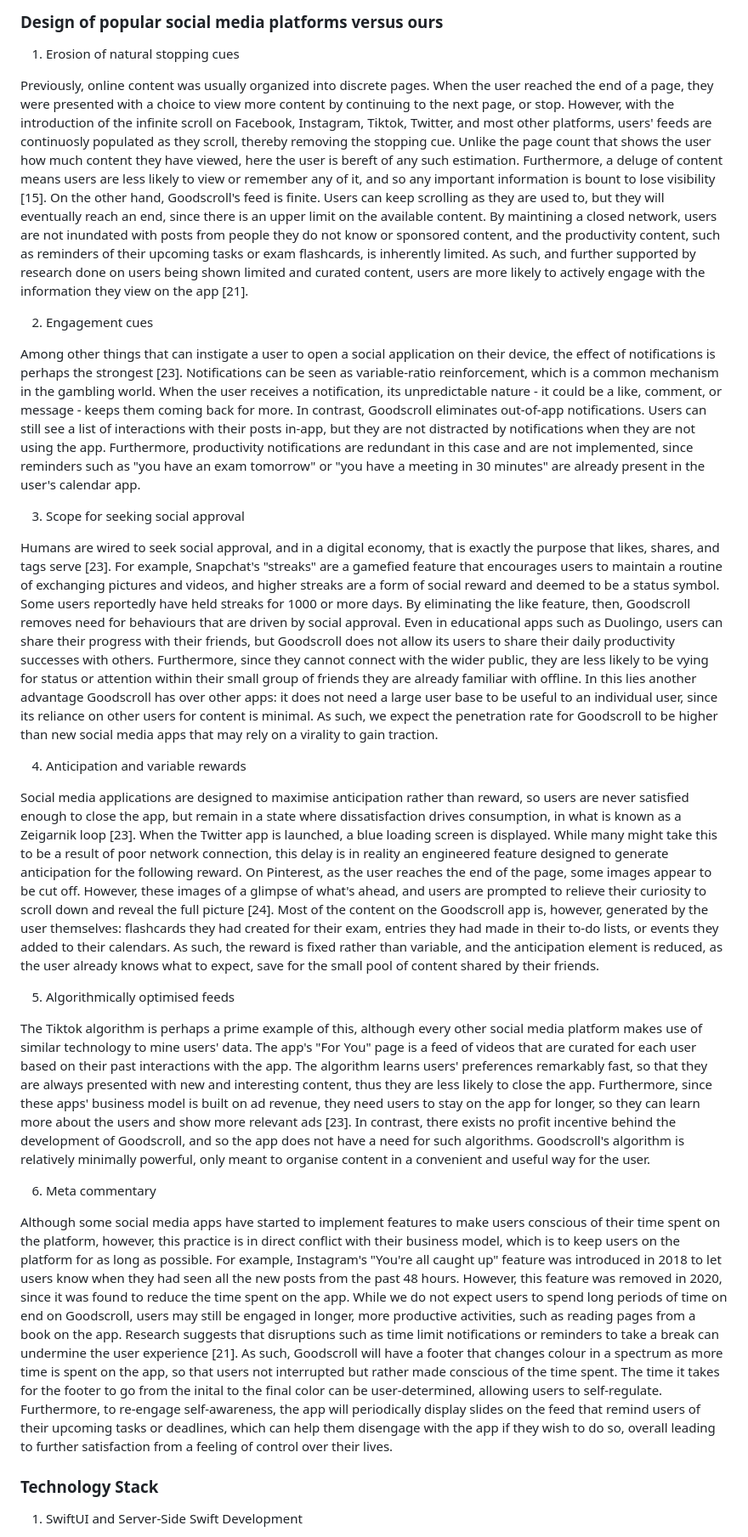
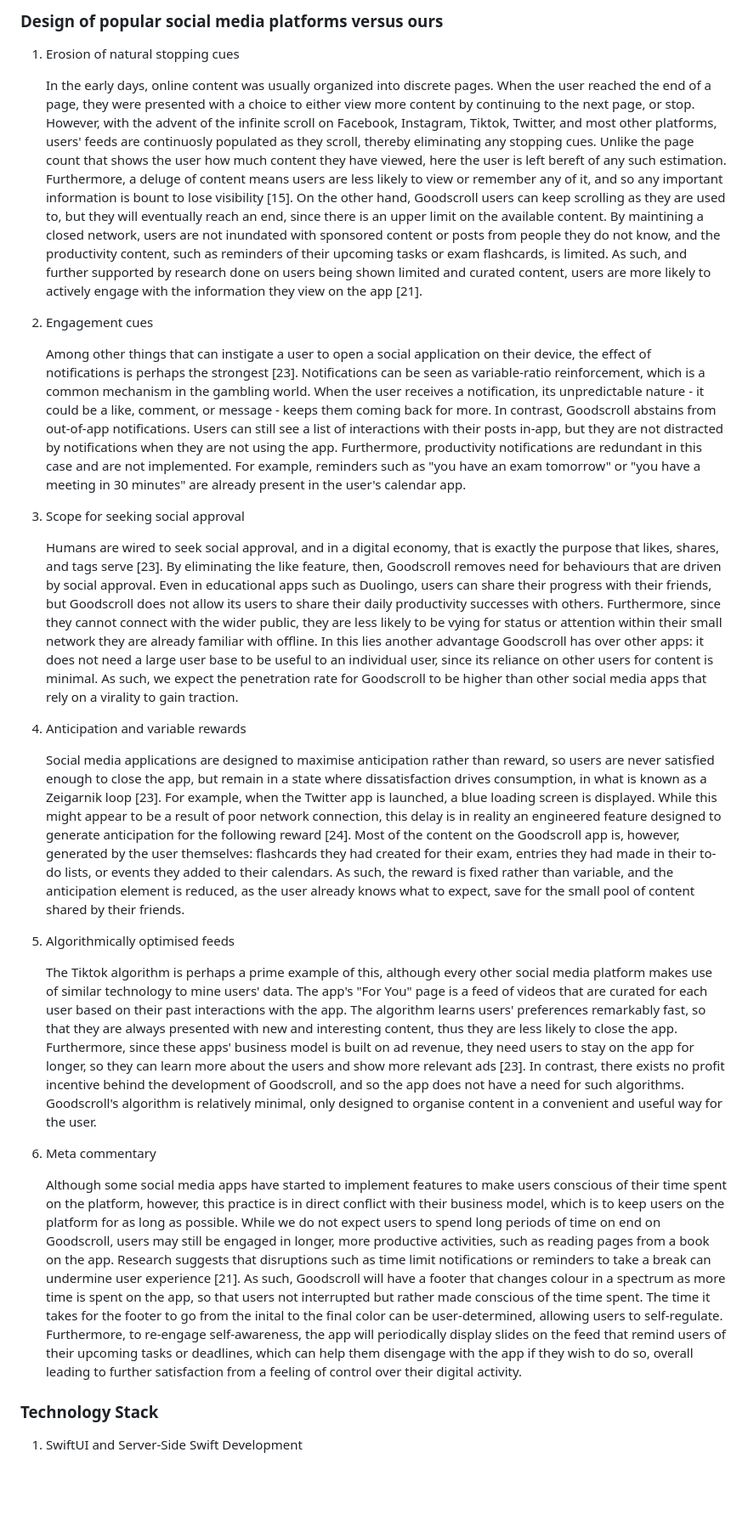
Before and after one commit to zion-off/docs, a Markdown page: proposal/proposal.md, the part around one of its changes. Shown at 85% size. GitHub-like rendering; blank space fills up the shorter version.

```diff
--- a/proposal/proposal.md
+++ b/proposal/proposal.md
@@ -40,28 +40,27 @@ As discussed earlier, societiy's leaning on social media could be a result of va
 
 1. Erosion of natural stopping cues
 
-Previously, online content was usually organized into discrete pages. When the user reached the end of a page, they were presented with a choice to view more content by continuing to the next page, or stop. However, with the introduction of the infinite scroll on Facebook, Instagram, Tiktok, Twitter, and most other platforms, users' feeds are continuosly populated as they scroll, thereby removing the stopping cue. Unlike the page count that shows the user how much content they have viewed, here the user is bereft of any such estimation. Furthermore, a deluge of content means users are less likely to view or remember any of it, and so any important information is bount to lose visibility [15]. On the other hand, Goodscroll's feed is finite. Users can keep scrolling as they are used to, but they will eventually reach an end, since there is an upper limit on the available content. By maintining a closed network, users are not inundated with posts from people they do not know or sponsored content, and the productivity content, such as reminders of their upcoming tasks or exam flashcards, is inherently limited. As such, and further supported by research done on users being shown limited and curated content, users are more likely to actively engage with the information they view on the app [21].
+    In the early days, online content was usually organized into discrete pages. When the user reached the end of a page, they were presented with a choice to either view more content by continuing to the next page, or stop. However, with the advent of the infinite scroll on Facebook, Instagram, Tiktok, Twitter, and most other platforms, users' feeds are continuosly populated as they scroll, thereby eliminating any stopping cues. Unlike the page count that shows the user how much content they have viewed, here the user is left bereft of any such estimation. Furthermore, a deluge of content means users are less likely to view or remember any of it, and so any important information is bount to lose visibility [15]. On the other hand, Goodscroll users can keep scrolling as they are used to, but they will eventually reach an end, since there is an upper limit on the available content. By maintining a closed network, users are not inundated with sponsored content or posts from people they do not know, and the productivity content, such as reminders of their upcoming tasks or exam flashcards, is limited. As such, and further supported by research done on users being shown limited and curated content, users are more likely to actively engage with the information they view on the app [21].
 
 2. Engagement cues
 
-Among other things that can instigate a user to open a social application on their device, the effect of notifications is perhaps the strongest [23]. Notifications can be seen as variable-ratio reinforcement, which is a common mechanism in the gambling world. When the user receives a notification, its unpredictable nature - it could be a like, comment, or message - keeps them coming back for more. In contrast, Goodscroll eliminates out-of-app notifications. Users can still see a list of interactions with their posts in-app, but they are not distracted by notifications when they are not using the app. Furthermore, productivity notifications are redundant in this case and are not implemented, since reminders such as "you have an exam tomorrow" or "you have a meeting in 30 minutes" are already present in the user's calendar app.
+    Among other things that can instigate a user to open a social application on their device, the effect of notifications is perhaps the strongest [23]. Notifications can be seen as variable-ratio reinforcement, which is a common mechanism in the gambling world. When the user receives a notification, its unpredictable nature - it could be a like, comment, or message - keeps them coming back for more. In contrast, Goodscroll abstains from out-of-app notifications. Users can still see a list of interactions with their posts in-app, but they are not distracted by notifications when they are not using the app. Furthermore, productivity notifications are redundant in this case and are not implemented. For example, reminders such as "you have an exam tomorrow" or "you have a meeting in 30 minutes" are already present in the user's calendar app.
 
 3. Scope for seeking social approval
 
-Humans are wired to seek social approval, and in a digital economy, that is exactly the purpose that likes, shares, and tags serve [23]. For example, Snapchat's "streaks" are a gamefied feature that encourages users to maintain a routine of exchanging pictures and videos, and higher streaks are a form of social reward and deemed to be a status symbol. Some users reportedly have held streaks for 1000 or more days. By eliminating the like feature, then, Goodscroll removes need for behaviours that are driven by social approval. Even in educational apps such as Duolingo, users can share their progress with their friends, but Goodscroll does not allow its users to share their daily productivity successes with others. Furthermore, since they cannot connect with the wider public, they are less likely to be vying for status or attention within their small group of friends they are already familiar with offline. In this lies another advantage Goodscroll has over other apps: it does not need a large user base to be useful to an individual user, since its reliance on other users for content is minimal. As such, we expect the penetration rate for Goodscroll to be higher than new social media apps that may rely on a virality to gain traction.
+    Humans are wired to seek social approval, and in a digital economy, that is exactly the purpose that likes, shares, and tags serve [23]. By eliminating the like feature, then, Goodscroll removes need for behaviours that are driven by social approval. Even in educational apps such as Duolingo, users can share their progress with their friends, but Goodscroll does not allow its users to share their daily productivity successes with others. Furthermore, since they cannot connect with the wider public, they are less likely to be vying for status or attention within their small network they are already familiar with offline. In this lies another advantage Goodscroll has over other apps: it does not need a large user base to be useful to an individual user, since its reliance on other users for content is minimal. As such, we expect the penetration rate for Goodscroll to be higher than other social media apps that rely on a virality to gain traction.
 
 4. Anticipation and variable rewards
 
-Social media applications are designed to maximise anticipation rather than reward, so users are never satisfied enough to close the app, but remain in a state where dissatisfaction drives consumption, in what is known as a Zeigarnik loop [23]. When the Twitter app is launched, a blue loading screen is displayed. While many might take this to be a result of poor network connection, this delay is in reality an engineered feature designed to generate anticipation for the following reward. On Pinterest, as the user reaches the end of the page, some images appear to be cut off. However, these images of a glimpse of what's ahead, and users are prompted to relieve their curiosity to scroll down and reveal the full picture [24]. Most of the content on the Goodscroll app is, however, generated by the user themselves: flashcards they had created for their exam, entries they had made in their to-do lists, or events they added to their calendars. As such, the reward is fixed rather than variable, and the anticipation element is reduced, as the user already knows what to expect, save for the small pool of content shared by their friends.
+    Social media applications are designed to maximise anticipation rather than reward, so users are never satisfied enough to close the app, but remain in a state where dissatisfaction drives consumption, in what is known as a Zeigarnik loop [23]. For example, when the Twitter app is launched, a blue loading screen is displayed. While this might appear to be a result of poor network connection, this delay is in reality an engineered feature designed to generate anticipation for the following reward [24]. Most of the content on the Goodscroll app is, however, generated by the user themselves: flashcards they had created for their exam, entries they had made in their to-do lists, or events they added to their calendars. As such, the reward is fixed rather than variable, and the anticipation element is reduced, as the user already knows what to expect, save for the small pool of content shared by their friends.
 
 5. Algorithmically optimised feeds
 
-The Tiktok algorithm is perhaps a prime example of this, although every other social media platform makes use of similar technology to mine users' data. The app's "For You" page is a feed of videos that are curated for each user based on their past interactions with the app. The algorithm learns users' preferences remarkably fast, so that they are always presented with new and interesting content, thus they are less likely to close the app. Furthermore, since these apps' business model is built on ad revenue, they need users to stay on the app for longer, so they can learn more about the users and show more relevant ads [23]. In contrast, there exists no profit incentive behind the development of Goodscroll, and so the app does not have a need for such algorithms. Goodscroll's algorithm is relatively minimally powerful, only meant to organise content in a convenient and useful way for the user.
+    The Tiktok algorithm is perhaps a prime example of this, although every other social media platform makes use of similar technology to mine users' data. The app's "For You" page is a feed of videos that are curated for each user based on their past interactions with the app. The algorithm learns users' preferences remarkably fast, so that they are always presented with new and interesting content, thus they are less likely to close the app. Furthermore, since these apps' business model is built on ad revenue, they need users to stay on the app for longer, so they can learn more about the users and show more relevant ads [23]. In contrast, there exists no profit incentive behind the development of Goodscroll, and so the app does not have a need for such algorithms. Goodscroll's algorithm is relatively minimal, only designed to organise content in a convenient and useful way for the user.
 
 6. Meta commentary
 
-Although some social media apps have started to implement features to make users conscious of their time spent on the platform, however, this practice is in direct conflict with their business model, which is to keep users on the platform for as long as possible. For example, Instagram's "You're all caught up" feature was introduced in 2018 to let users know when they had seen all the new posts from the past 48 hours. However, this feature was removed in 2020, since it was found to reduce the time spent on the app. While we do not expect users to spend long periods of time on end on Goodscroll, users may still be engaged in longer, more productive activities, such as reading pages from a book on the app. Research suggests that disruptions such as time limit notifications or reminders to take a break can undermine the user experience [21]. As such, Goodscroll will have a footer that changes colour in a spectrum as more time is spent on the app, so that users not interrupted but rather made conscious of the time spent. The time it takes for the footer to go from the inital to the final color can be user-determined, allowing users to self-regulate. Furthermore, to re-engage self-awareness, the app will periodically display slides on the feed that remind users of their upcoming tasks or deadlines, which can help them disengage with the app if they wish to do so, overall leading to further satisfaction from a feeling of control over their lives.
-
+    Although some social media apps have started to implement features to make users conscious of their time spent on the platform, however, this practice is in direct conflict with their business model, which is to keep users on the platform for as long as possible. While we do not expect users to spend long periods of time on end on Goodscroll, users may still be engaged in longer, more productive activities, such as reading pages from a book on the app. Research suggests that disruptions such as time limit notifications or reminders to take a break can undermine user experience [21]. As such, Goodscroll will have a footer that changes colour in a spectrum as more time is spent on the app, so that users not interrupted but rather made conscious of the time spent. The time it takes for the footer to go from the inital to the final color can be user-determined, allowing users to self-regulate. Furthermore, to re-engage self-awareness, the app will periodically display slides on the feed that remind users of their upcoming tasks or deadlines, which can help them disengage with the app if they wish to do so, overall leading to further satisfaction from a feeling of control over their digital activity.
 
 ### Technology Stack
 
```
Also changed, not shown: other parts of proposal/proposal.md (+45 -45 lines).
